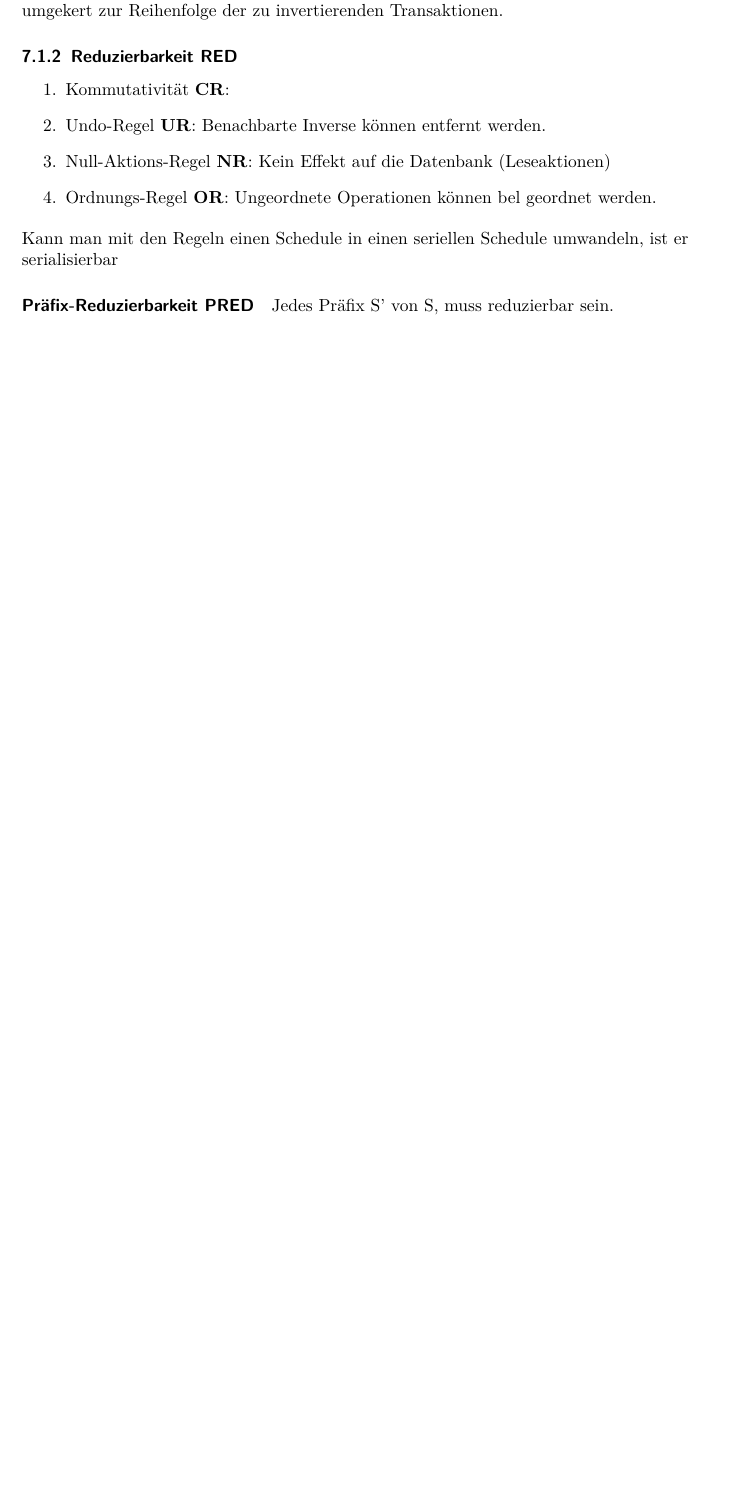
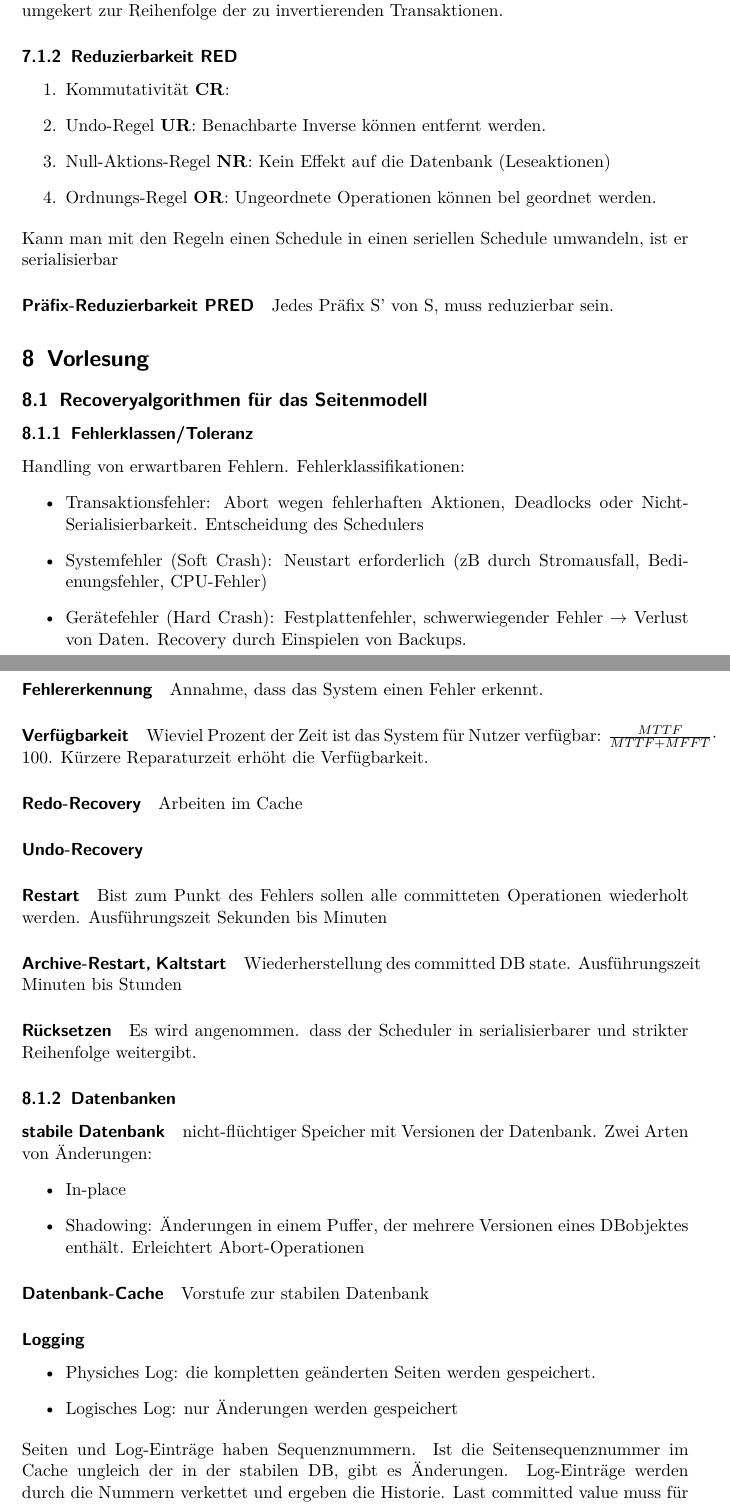
Before and after one commit to BeneLuWi/uni, a LaTeX paper (transaktionale_infsysteme/main.tex): part of page 13 of 13 before the commit and two parts of pages 13 and 14 of 16 after it, the two joined at a grey line, cut so that both start at the same text, the shorter picture padded with empty space. Compiled offline with pdfLaTeX.

Commit message:
Zusammenfassung

```diff
--- a/transaktionale_infsysteme/main.tex
+++ b/transaktionale_infsysteme/main.tex
@@ -410,3 +410,48 @@ Kann man mit den Regeln einen Schedule in einen seriellen Schedule umwandeln, is
 \paragraph{Präfix-Reduzierbarkeit PRED} Jedes Präfix S' von S, muss reduzierbar sein.
 
 
+\section{Vorlesung}
+\subsection{Recoveryalgorithmen für das Seitenmodell}
+
+\subsubsection{Fehlerklassen/Toleranz}
+Handling von erwartbaren Fehlern. Fehlerklassifikationen:
+\begin{itemize}
+  \item Transaktionsfehler: Abort wegen fehlerhaften Aktionen, Deadlocks oder Nicht-Serialisierbarkeit. Entscheidung des Schedulers
+  \item Systemfehler (Soft Crash): Neustart erforderlich (zB durch Stromausfall, Bedienungsfehler, CPU-Fehler)
+  \item Gerätefehler (Hard Crash): Festplattenfehler, schwerwiegender Fehler $ \rightarrow $ Verlust von Daten. Recovery durch Einspielen von Backups.
+\end{itemize}
+
+\paragraph{Fehlererkennung} Annahme, dass das System einen Fehler erkennt.
+
+\paragraph{Verfügbarkeit} Wieviel Prozent der Zeit ist das System für Nutzer verfügbar: $ \frac{MTTF}{MTTF + MFFT} \cdot 100 $. Kürzere Reparaturzeit erhöht die Verfügbarkeit.
+
+\paragraph{Redo-Recovery} Arbeiten im Cache
+
+\paragraph{Undo-Recovery}
+
+\paragraph{Restart} Bist zum Punkt des Fehlers sollen alle committeten Operationen wiederholt werden. Ausführungszeit Sekunden bis Minuten
+
+\paragraph{Archive-Restart, Kaltstart} Wiederherstellung des committed DB state. Ausführungszeit Minuten bis Stunden
+
+\paragraph{Rücksetzen} Es wird angenommen. dass der Scheduler in serialisierbarer und strikter Reihenfolge weitergibt.
+
+\subsubsection{Datenbanken}
+
+\paragraph{stabile Datenbank}
+nicht-flüchtiger Speicher mit Versionen der Datenbank. Zwei Arten von Änderungen:
+\begin{itemize}
+  \item In-place
+  \item Shadowing: Änderungen in einem Puffer, der mehrere Versionen eines DBobjektes enthält. Erleichtert Abort-Operationen
+\end{itemize}
+
+\paragraph{Datenbank-Cache} Vorstufe zur stabilen Datenbank
+
+
+\subsubsection*{Logging}
+
+\begin{itemize}
+  \item Physiches Log: die kompletten geänderten Seiten werden gespeichert.
+  \item Logisches Log: nur Änderungen werden gespeichert
+\end{itemize}
+Seiten und Log-Einträge haben Sequenznummern. Ist die Seitensequenznummer im Cache ungleich der in der stabilen DB, gibt es Änderungen. Log-Einträge werden durch die Nummern verkettet und ergeben die Historie.
+Last committed value muss für jedes Objekt verfügbar sein. Konfliktreihenfolge im Schedule muss der Log-Reihenfolge entsprechen. Log muss fehlerfrei sein.
```
Also changed, not shown: transaktionale_infsysteme/main.pdf, transaktionale_infsysteme/main.tex (44 more changed lines).
